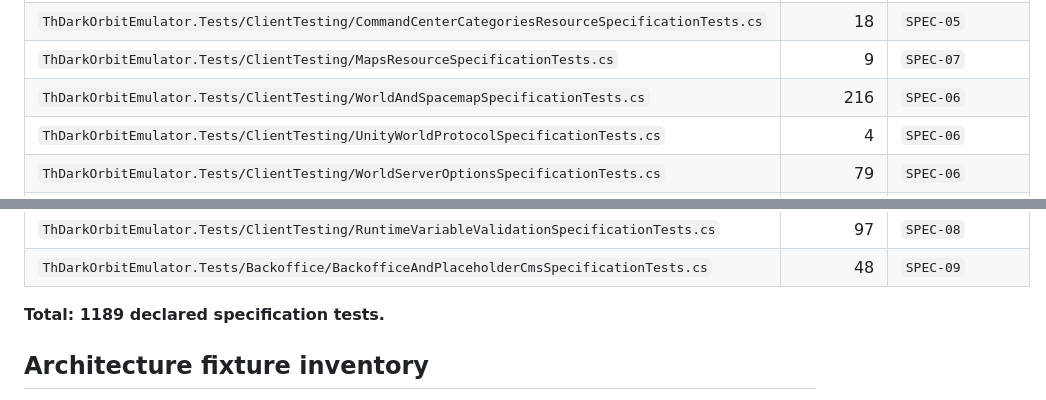
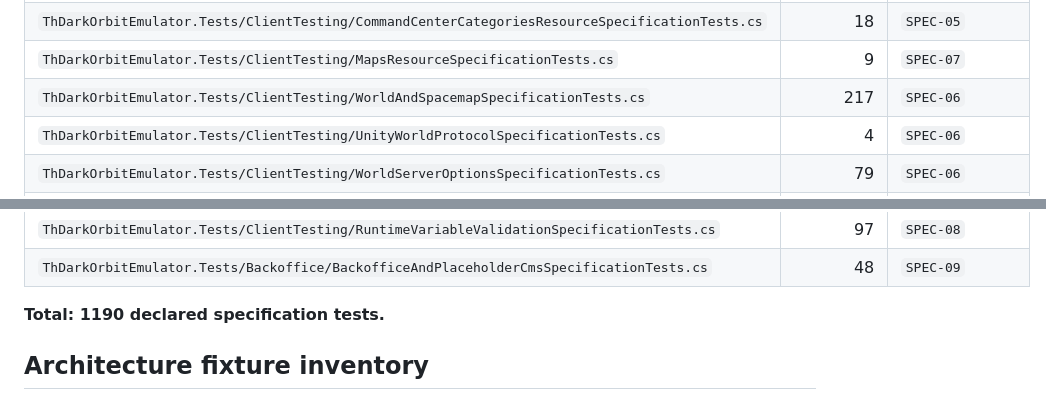
Before and after one commit to Cobollatin/ThDarkOrbitEmulator, a Markdown page: docs/specs/README.md, 2 parts joined by grey strips. GitHub-like rendering.

Commit message:
docs: correct specification fixture count

```diff
--- a/docs/specs/README.md
+++ b/docs/specs/README.md
@@ -120,7 +120,7 @@ The `SPEC-06` TCP pilot resolver now has tests for blank and 128/129-character s
 | `ThDarkOrbitEmulator.Tests/ClientTesting/CommandCenterResourceManifestSpecificationTests.cs` | 8 | `SPEC-05` |
 | `ThDarkOrbitEmulator.Tests/ClientTesting/CommandCenterCategoriesResourceSpecificationTests.cs` | 18 | `SPEC-05` |
 | `ThDarkOrbitEmulator.Tests/ClientTesting/MapsResourceSpecificationTests.cs` | 9 | `SPEC-07` |
-| `ThDarkOrbitEmulator.Tests/ClientTesting/WorldAndSpacemapSpecificationTests.cs` | 216 | `SPEC-06` |
+| `ThDarkOrbitEmulator.Tests/ClientTesting/WorldAndSpacemapSpecificationTests.cs` | 217 | `SPEC-06` |
 | `ThDarkOrbitEmulator.Tests/ClientTesting/UnityWorldProtocolSpecificationTests.cs` | 4 | `SPEC-06` |
 | `ThDarkOrbitEmulator.Tests/ClientTesting/WorldServerOptionsSpecificationTests.cs` | 79 | `SPEC-06` |
 | `ThDarkOrbitEmulator.Tests/ClientTesting/WorldPilotResolverSpecificationTests.cs` | 10 | `SPEC-06` |
@@ -136,7 +136,7 @@ The `SPEC-06` TCP pilot resolver now has tests for blank and 128/129-character s
 | `ThDarkOrbitEmulator.Tests/ClientTesting/RuntimeVariableValidationSpecificationTests.cs` | 97 | `SPEC-08` |
 | `ThDarkOrbitEmulator.Tests/Backoffice/BackofficeAndPlaceholderCmsSpecificationTests.cs` | 48 | `SPEC-09` |
 
-**Total: 1189 declared specification tests.**
+**Total: 1190 declared specification tests.**
 
 ## Architecture fixture inventory
 
```
